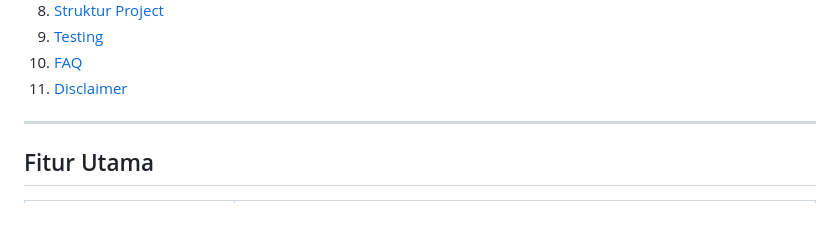
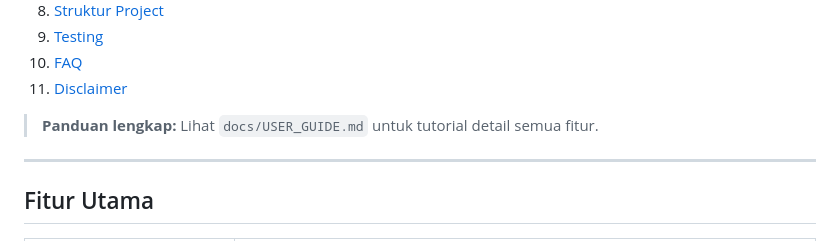
Before and after one commit to Melt-Mold/bei-swing-engine-v8, a Markdown page: README.md, the part around the change. Drawn GitHub-style; blank space fills up the shorter version.

```diff
--- a/README.md
+++ b/README.md
@@ -32,6 +32,8 @@
 9. [Testing](#testing)
 10. [FAQ](#faq)
 11. [Disclaimer](#disclaimer)
+
+> **Panduan lengkap:** Lihat `docs/USER_GUIDE.md` untuk tutorial detail semua fitur.
 
 ---
 
```
Also changed, not shown: AGENTS.md (+3 -0 lines), docs/USER_GUIDE.md (added, +589 -0 lines).
